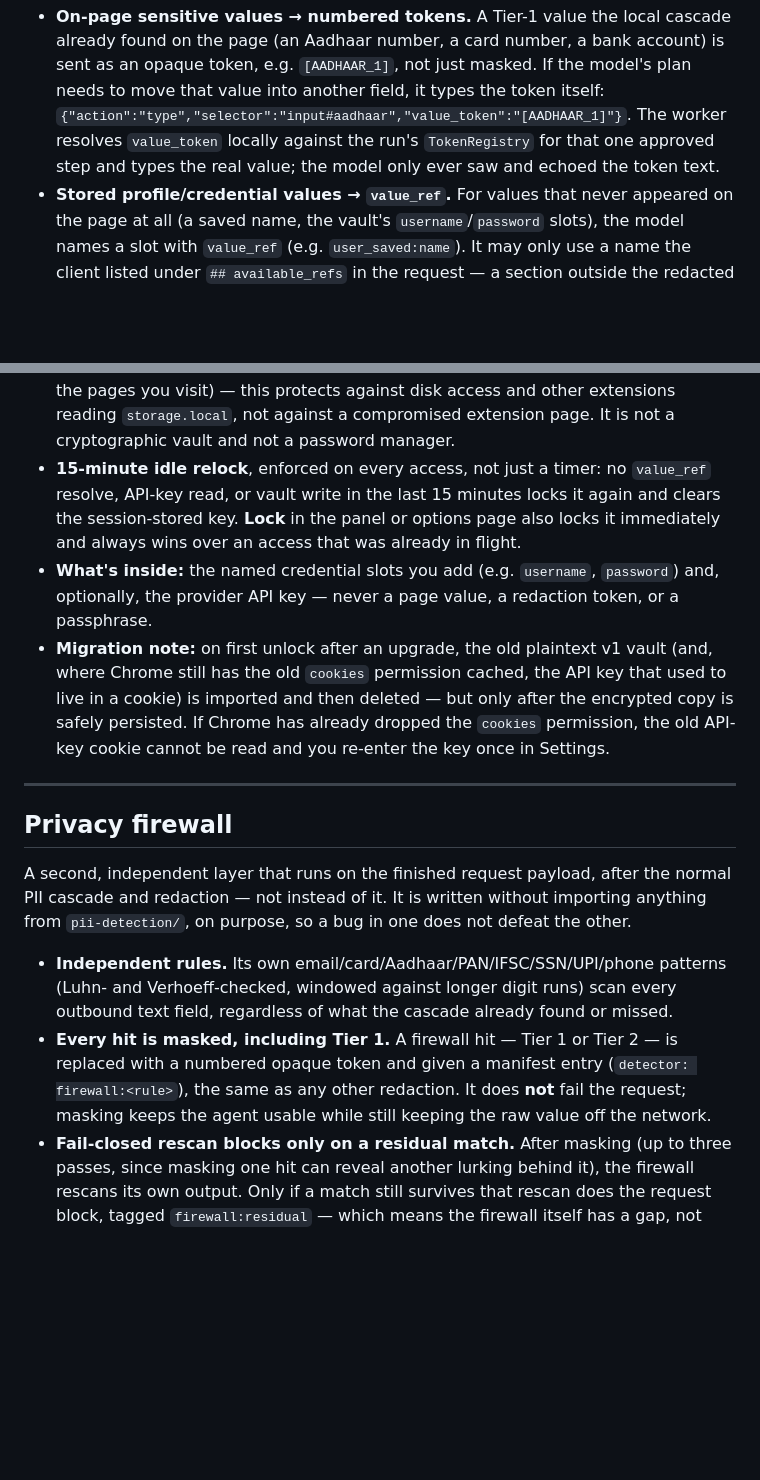
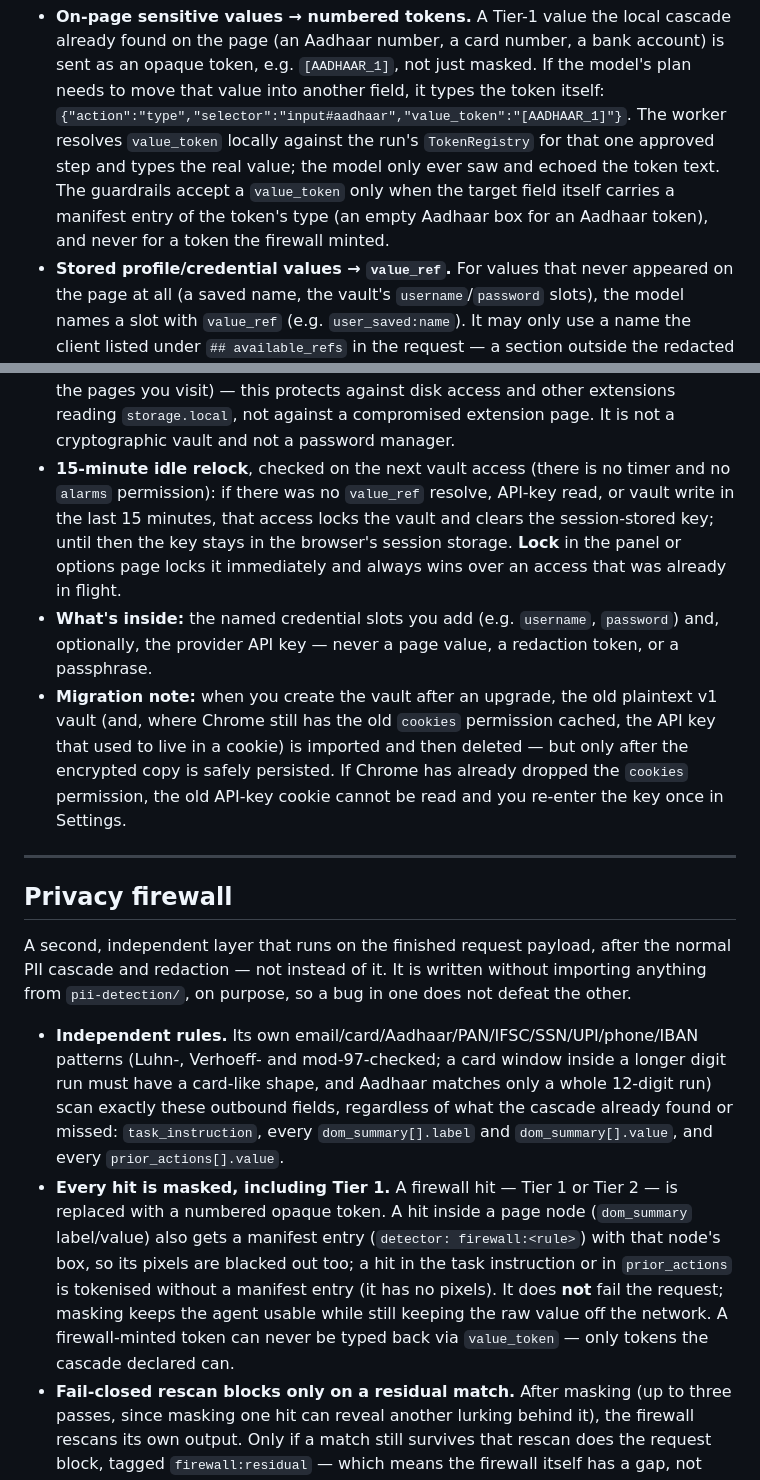
Before and after one commit to AtreyaBhatt/SIHSHI, a Markdown page: README.md, 2 parts joined by grey strips. GitHub-like rendering; blank space fills up the shorter version.

```diff
--- a/README.md
+++ b/README.md
@@ -177,7 +177,9 @@ placeholder.
   token itself: `{"action":"type","selector":"input#aadhaar","value_token":"[AADHAAR_1]"}`.
   The worker resolves `value_token` locally against the run's `TokenRegistry`
   for that one approved step and types the real value; the model only ever
-  saw and echoed the token text.
+  saw and echoed the token text. The guardrails accept a `value_token` only when the target
+  field itself carries a manifest entry of the token's type (an empty Aadhaar
+  box for an Aadhaar token), and never for a token the firewall minted.
 - **Stored profile/credential values → `value_ref`.** For values that never
   appeared on the page at all (a saved name, the vault's `username`/`password`
   slots), the model names a slot with `value_ref` (e.g. `user_saved:name`).
@@ -217,15 +219,16 @@ model is resolved on-device and never crosses the network.
   protects against disk access and other extensions reading `storage.local`,
   not against a compromised extension page. It is not a cryptographic vault
   and not a password manager.
-- **15-minute idle relock**, enforced on every access, not just a timer: no
-  `value_ref` resolve, API-key read, or vault write in the last 15 minutes
-  locks it again and clears the session-stored key. **Lock** in the panel or
-  options page also locks it immediately and always wins over an access that
-  was already in flight.
+- **15-minute idle relock**, checked on the next vault access (there is no
+  timer and no `alarms` permission): if there was no `value_ref` resolve,
+  API-key read, or vault write in the last 15 minutes, that access locks the
+  vault and clears the session-stored key; until then the key stays in the
+  browser's session storage. **Lock** in the panel or options page locks it
+  immediately and always wins over an access that was already in flight.
 - **What's inside:** the named credential slots you add (e.g. `username`,
   `password`) and, optionally, the provider API key — never a page value, a
   redaction token, or a passphrase.
-- **Migration note:** on first unlock after an upgrade, the old plaintext v1
+- **Migration note:** when you create the vault after an upgrade, the old plaintext v1
   vault (and, where Chrome still has the old `cookies` permission cached, the
   API key that used to live in a cookie) is imported and then deleted — but
   only after the encrypted copy is safely persisted. If Chrome has already
@@ -241,15 +244,22 @@ the normal PII cascade and redaction — not instead of it. It is written
 without importing anything from `pii-detection/`, on purpose, so a bug in one
 does not defeat the other.
 
-- **Independent rules.** Its own email/card/Aadhaar/PAN/IFSC/SSN/UPI/phone
-  patterns (Luhn- and Verhoeff-checked, windowed against longer digit runs)
-  scan every outbound text field, regardless of what the cascade already
-  found or missed.
+- **Independent rules.** Its own email/card/Aadhaar/PAN/IFSC/SSN/UPI/phone/IBAN
+  patterns (Luhn-, Verhoeff- and mod-97-checked; a card window inside a longer
+  digit run must have a card-like shape, and Aadhaar matches only a whole
+  12-digit run) scan exactly these
+  outbound fields, regardless of what the cascade already found or missed:
+  `task_instruction`, every `dom_summary[].label` and `dom_summary[].value`,
+  and every `prior_actions[].value`.
 - **Every hit is masked, including Tier 1.** A firewall hit — Tier 1 or
-  Tier 2 — is replaced with a numbered opaque token and given a manifest
-  entry (`detector: firewall:<rule>`), the same as any other redaction. It
-  does **not** fail the request; masking keeps the agent usable while still
-  keeping the raw value off the network.
+  Tier 2 — is replaced with a numbered opaque token. A hit inside a page node
+  (`dom_summary` label/value) also gets a manifest entry
+  (`detector: firewall:<rule>`) with that node's box, so its pixels are
+  blacked out too; a hit in the task instruction or in `prior_actions` is
+  tokenised without a manifest entry (it has no pixels). It does **not** fail
+  the request; masking keeps the agent usable while still keeping the raw
+  value off the network. A firewall-minted token can never be typed back via
+  `value_token` — only tokens the cascade declared can.
 - **Fail-closed rescan blocks only on a residual match.** After masking (up
   to three passes, since masking one hit can reveal another lurking behind
   it), the firewall rescans its own output. Only if a match still survives
```
Also changed, not shown: HANDOFF.md (+29 -8 lines), docs/pitch.md (+3 -2 lines).
